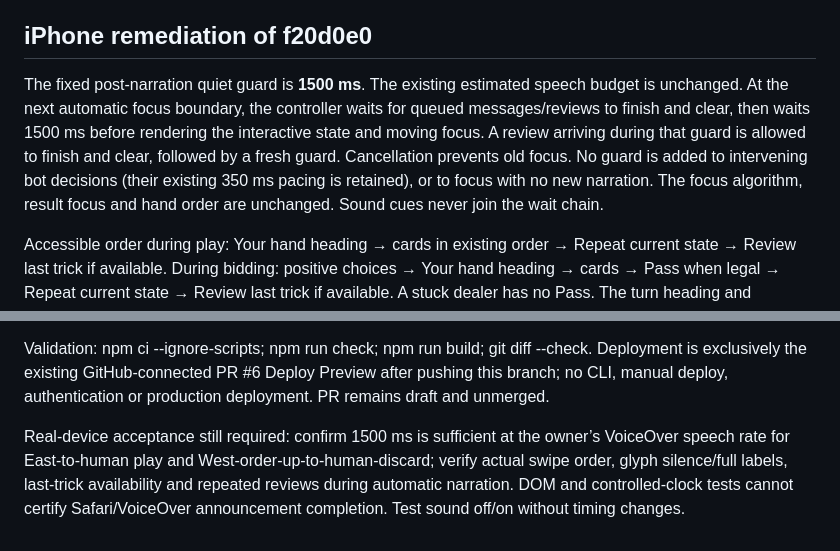
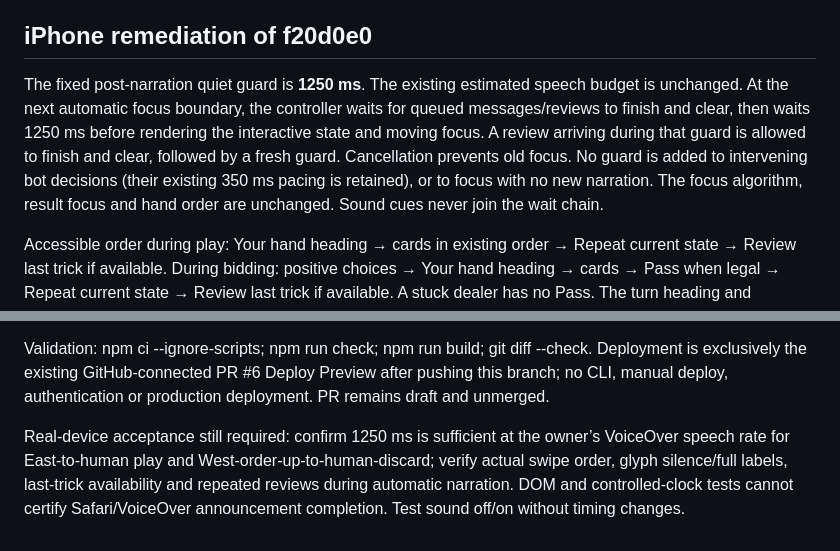
Before and after one commit to BlindAnatomist/spiel-ein-spiel, a Markdown page: docs/NARRATOR_AUDIO_CHECKPOINT.md, 2 parts joined by grey strips. Drawn GitHub-style.

Commit message:
Document 1250 ms VoiceOver focus guard

```diff
--- a/docs/NARRATOR_AUDIO_CHECKPOINT.md
+++ b/docs/NARRATOR_AUDIO_CHECKPOINT.md
@@ -36,7 +36,7 @@ Deployment note: repository linkage to Netlify was established after this checkp
 
 ## iPhone remediation of f20d0e0
 
-The fixed post-narration quiet guard is **1500 ms**. The existing estimated speech budget is unchanged. At the next automatic focus boundary, the controller waits for queued messages/reviews to finish and clear, then waits 1500 ms before rendering the interactive state and moving focus. A review arriving during that guard is allowed to finish and clear, followed by a fresh guard. Cancellation prevents old focus. No guard is added to intervening bot decisions (their existing 350 ms pacing is retained), or to focus with no new narration. The focus algorithm, result focus and hand order are unchanged. Sound cues never join the wait chain.
+The fixed post-narration quiet guard is **1250 ms**. The existing estimated speech budget is unchanged. At the next automatic focus boundary, the controller waits for queued messages/reviews to finish and clear, then waits 1250 ms before rendering the interactive state and moving focus. A review arriving during that guard is allowed to finish and clear, followed by a fresh guard. Cancellation prevents old focus. No guard is added to intervening bot decisions (their existing 350 ms pacing is retained), or to focus with no new narration. The focus algorithm, result focus and hand order are unchanged. Sound cues never join the wait chain.
 
 Accessible order during play: Your hand heading → cards in existing order → Repeat current state → Review last trick if available. During bidding: positive choices → Your hand heading → cards → Pass when legal → Repeat current state → Review last trick if available. A stuck dealer has no Pass. The turn heading and individually readable Current trick remain accessible above these controls.
 
@@ -46,4 +46,4 @@ The score, dealer/hand, called suit/caller, team trick totals and decorative Tab
 
 Validation: npm ci --ignore-scripts; npm run check; npm run build; git diff --check. Deployment is exclusively the existing GitHub-connected PR #6 Deploy Preview after pushing this branch; no CLI, manual deploy, authentication or production deployment. PR remains draft and unmerged.
 
-Real-device acceptance still required: confirm 1500 ms is sufficient at the owner’s VoiceOver speech rate for East-to-human play and West-order-up-to-human-discard; verify actual swipe order, glyph silence/full labels, last-trick availability and repeated reviews during automatic narration. DOM and controlled-clock tests cannot certify Safari/VoiceOver announcement completion. Test sound off/on without timing changes.
+Real-device acceptance still required: confirm 1250 ms is sufficient at the owner’s VoiceOver speech rate for East-to-human play and West-order-up-to-human-discard; verify actual swipe order, glyph silence/full labels, last-trick availability and repeated reviews during automatic narration. DOM and controlled-clock tests cannot certify Safari/VoiceOver announcement completion. Test sound off/on without timing changes.
```
